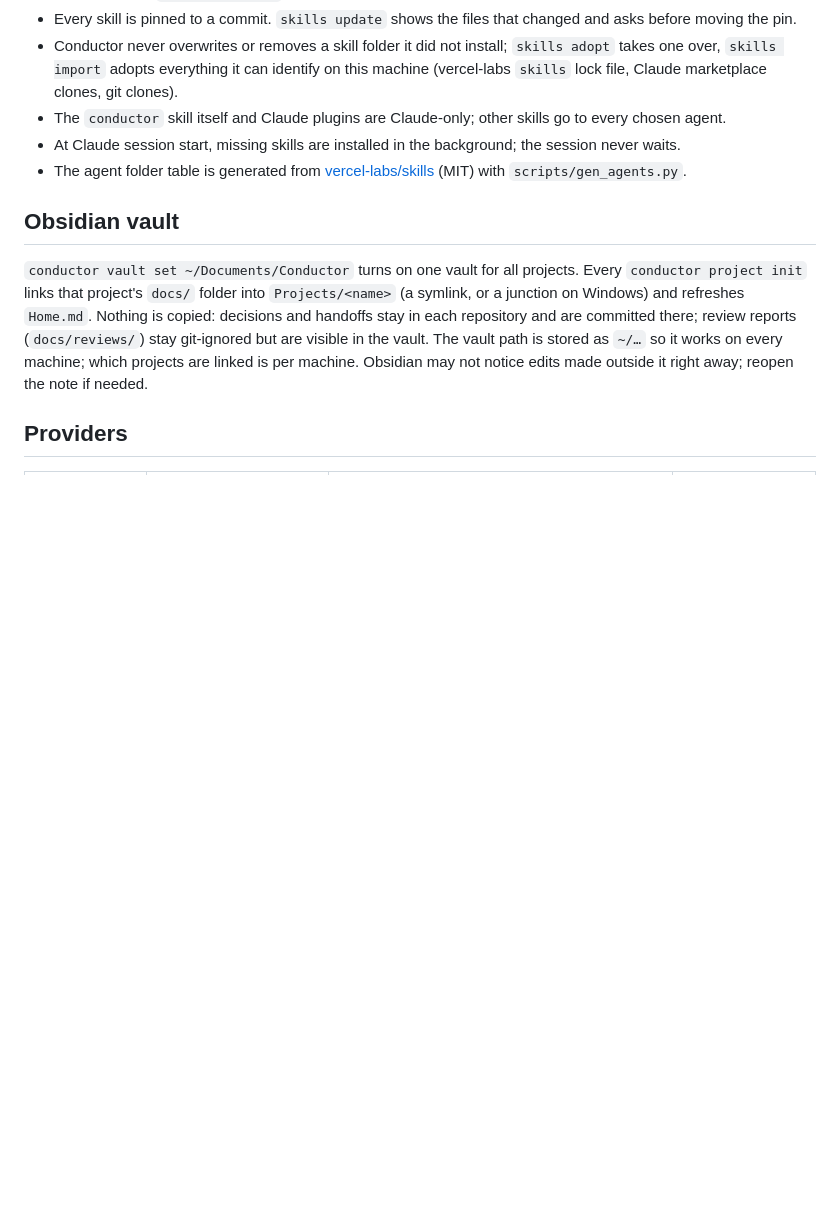
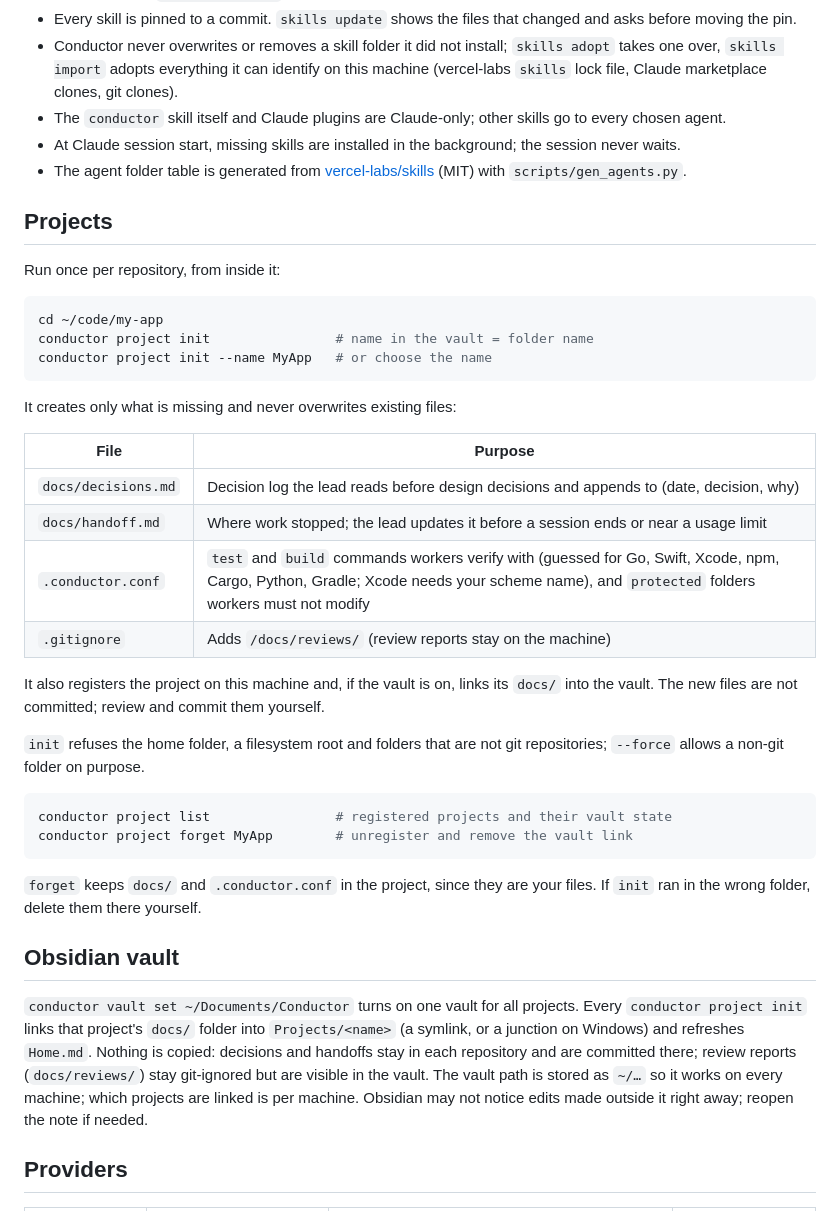
Before and after one commit to mewebstudio/conductor-cli, a Markdown page: README.md, the part around the change. Drawn GitHub-style; blank space fills up the shorter version.

````diff
--- a/README.md
+++ b/README.md
@@ -86,6 +86,36 @@ Add `--local` to any change to keep it on this machine only.
 - At Claude session start, missing skills are installed in the background; the session never waits.
 - The agent folder table is generated from [vercel-labs/skills](https://github.com/vercel-labs/skills) (MIT) with `scripts/gen_agents.py`.
 
+## Projects
+
+Run once per repository, from inside it:
+
+```bash
+cd ~/code/my-app
+conductor project init                # name in the vault = folder name
+conductor project init --name MyApp   # or choose the name
+```
+
+It creates only what is missing and never overwrites existing files:
+
+| File | Purpose |
+|---|---|
+| `docs/decisions.md` | Decision log the lead reads before design decisions and appends to (date, decision, why) |
+| `docs/handoff.md` | Where work stopped; the lead updates it before a session ends or near a usage limit |
+| `.conductor.conf` | `test` and `build` commands workers verify with (guessed for Go, Swift, Xcode, npm, Cargo, Python, Gradle; Xcode needs your scheme name), and `protected` folders workers must not modify |
+| `.gitignore` | Adds `/docs/reviews/` (review reports stay on the machine) |
+
+It also registers the project on this machine and, if the vault is on, links its `docs/` into the vault. The new files are not committed; review and commit them yourself.
+
+`init` refuses the home folder, a filesystem root and folders that are not git repositories; `--force` allows a non-git folder on purpose.
+
+```bash
+conductor project list                # registered projects and their vault state
+conductor project forget MyApp        # unregister and remove the vault link
+```
+
+`forget` keeps `docs/` and `.conductor.conf` in the project, since they are your files. If `init` ran in the wrong folder, delete them there yourself.
+
 ## Obsidian vault
 
 `conductor vault set ~/Documents/Conductor` turns on one vault for all projects. Every `conductor project init` links that project's `docs/` folder into `Projects/<name>` (a symlink, or a junction on Windows) and refreshes `Home.md`. Nothing is copied: decisions and handoffs stay in each repository and are committed there; review reports (`docs/reviews/`) stay git-ignored but are visible in the vault. The vault path is stored as `~/…` so it works on every machine; which projects are linked is per machine. Obsidian may not notice edits made outside it right away; reopen the note if needed.
````
